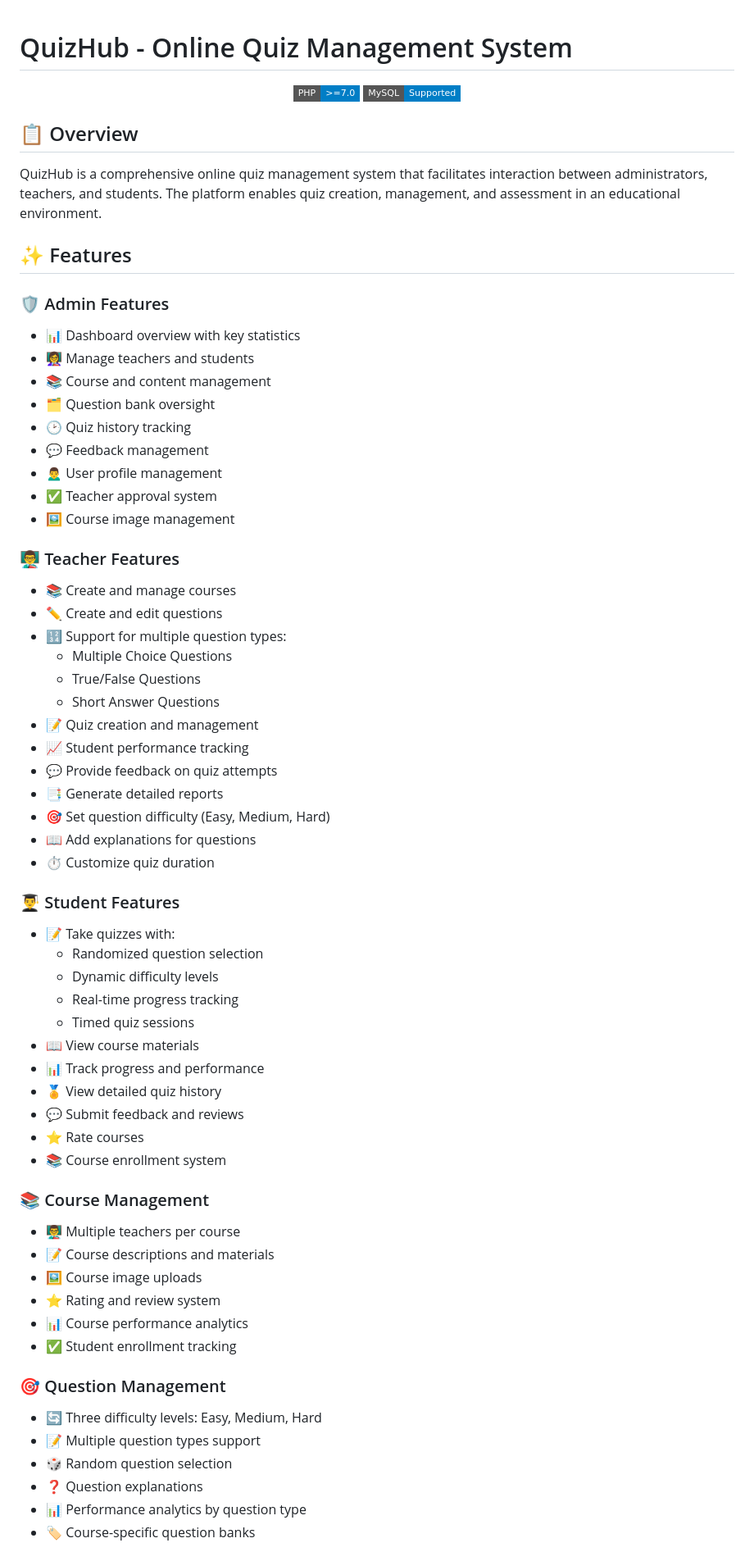
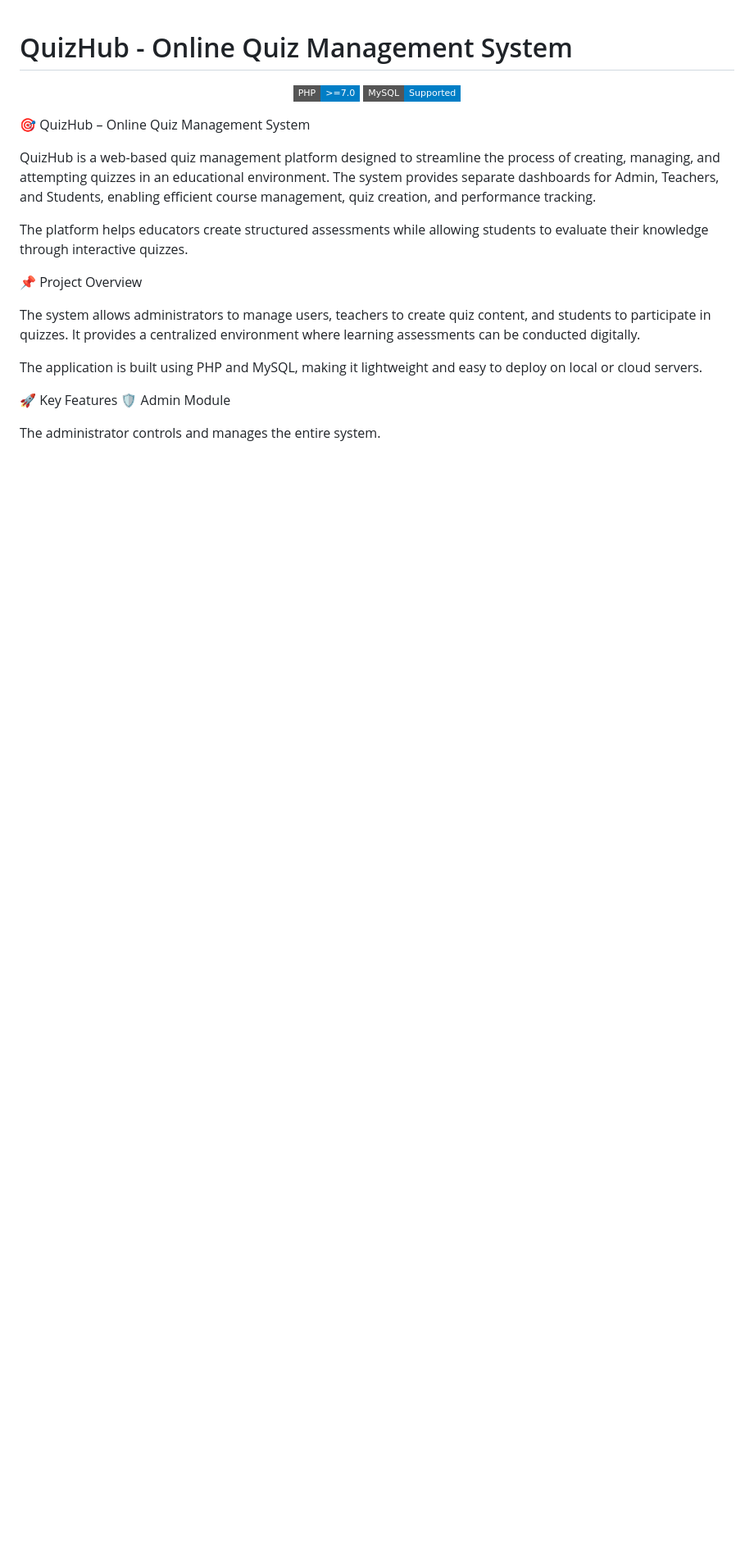
Before and after one commit to sudhii07/QuizHub, a Markdown page: README.md, the part around one of its changes. Shown at 82% size. Drawn GitHub-style; badges without logos; blank space fills up the shorter version.

Commit message:
Revise README for improved clarity and detail
Updated README to enhance project overview and features.

```diff
--- a/README.md
+++ b/README.md
@@ -5,64 +5,20 @@
   <img src="https://img.shields.io/badge/MySQL-Supported-blue?style=flat-square" alt="MySQL Supported">
 </p>
 
-## 📋 Overview
+🎯 QuizHub – Online Quiz Management System
 
-QuizHub is a comprehensive online quiz management system that facilitates interaction between administrators, teachers, and students. The platform enables quiz creation, management, and assessment in an educational environment.
+QuizHub is a web-based quiz management platform designed to streamline the process of creating, managing, and attempting quizzes in an educational environment. The system provides separate dashboards for Admin, Teachers, and Students, enabling efficient course management, quiz creation, and performance tracking.
 
-## ✨ Features
+The platform helps educators create structured assessments while allowing students to evaluate their knowledge through interactive quizzes.
 
-### 🛡️ Admin Features
-- 📊 Dashboard overview with key statistics
-- 👩‍🏫 Manage teachers and students
-- 📚 Course and content management
-- 🗂️ Question bank oversight
-- 🕑 Quiz history tracking
-- 💬 Feedback management
-- 🙍‍♂️ User profile management
-- ✅ Teacher approval system
-- 🖼️ Course image management
+📌 Project Overview
 
-### 👨‍🏫 Teacher Features
-- 📚 Create and manage courses
-- ✏️ Create and edit questions
-- 🔢 Support for multiple question types:
-  - Multiple Choice Questions
-  - True/False Questions
-  - Short Answer Questions
-- 📝 Quiz creation and management
-- 📈 Student performance tracking
-- 💬 Provide feedback on quiz attempts
-- 📑 Generate detailed reports
-- 🎯 Set question difficulty (Easy, Medium, Hard)
-- 📖 Add explanations for questions
-- ⏱️ Customize quiz duration
+The system allows administrators to manage users, teachers to create quiz content, and students to participate in quizzes. It provides a centralized environment where learning assessments can be conducted digitally.
 
-### 👨‍🎓 Student Features
-- 📝 Take quizzes with:
-  - Randomized question selection
-  - Dynamic difficulty levels
-  - Real-time progress tracking
-  - Timed quiz sessions
-- 📖 View course materials
-- 📊 Track progress and performance
-- 🏅 View detailed quiz history
-- 💬 Submit feedback and reviews
-- ⭐ Rate courses
-- 📚 Course enrollment system
+The application is built using PHP and MySQL, making it lightweight and easy to deploy on local or cloud servers.
 
-### 📚 Course Management
-- 👨‍🏫 Multiple teachers per course
-- 📝 Course descriptions and materials
-- 🖼️ Course image uploads
-- ⭐ Rating and review system
-- 📊 Course performance analytics
-- ✅ Student enrollment tracking
+🚀 Key Features
+🛡️ Admin Module
 
-### 🎯 Question Management
-- 🔄 Three difficulty levels: Easy, Medium, Hard
-- 📝 Multiple question types support
-- 🎲 Random question selection
-- ❓ Question explanations
-- 📊 Performance analytics by question type
-- 🏷️ Course-specific question banks
+The administrator controls and manages the entire system.
 
```
Also changed, not shown: other parts of README.md (+170 -38 lines).
